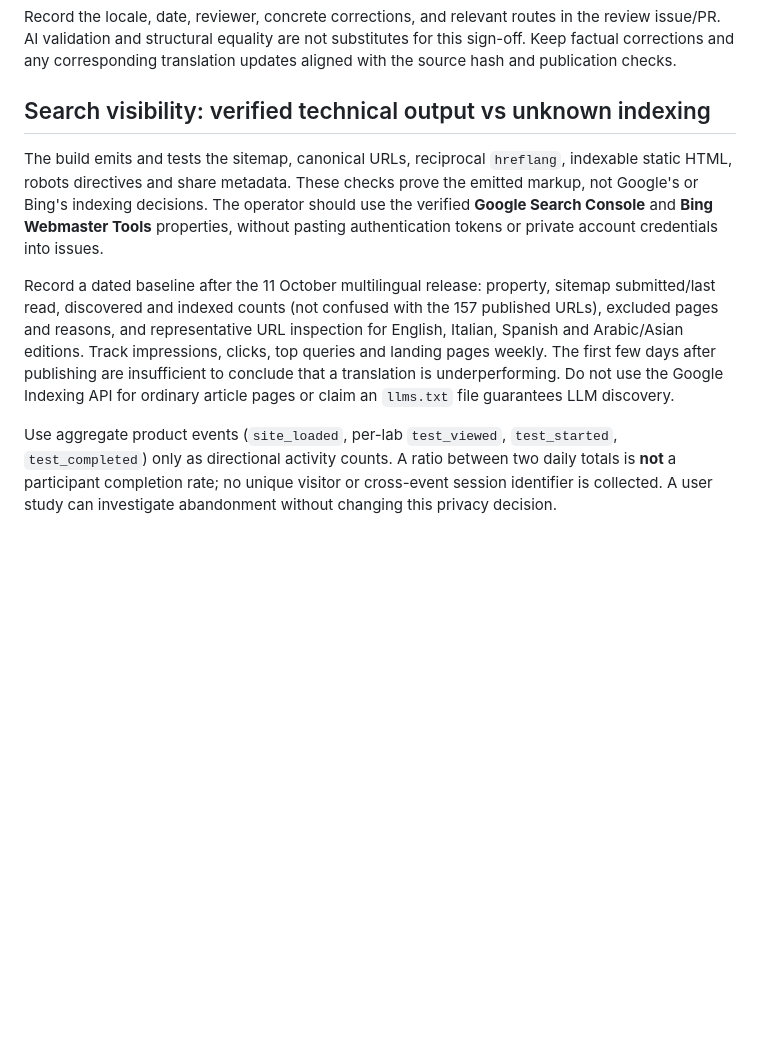
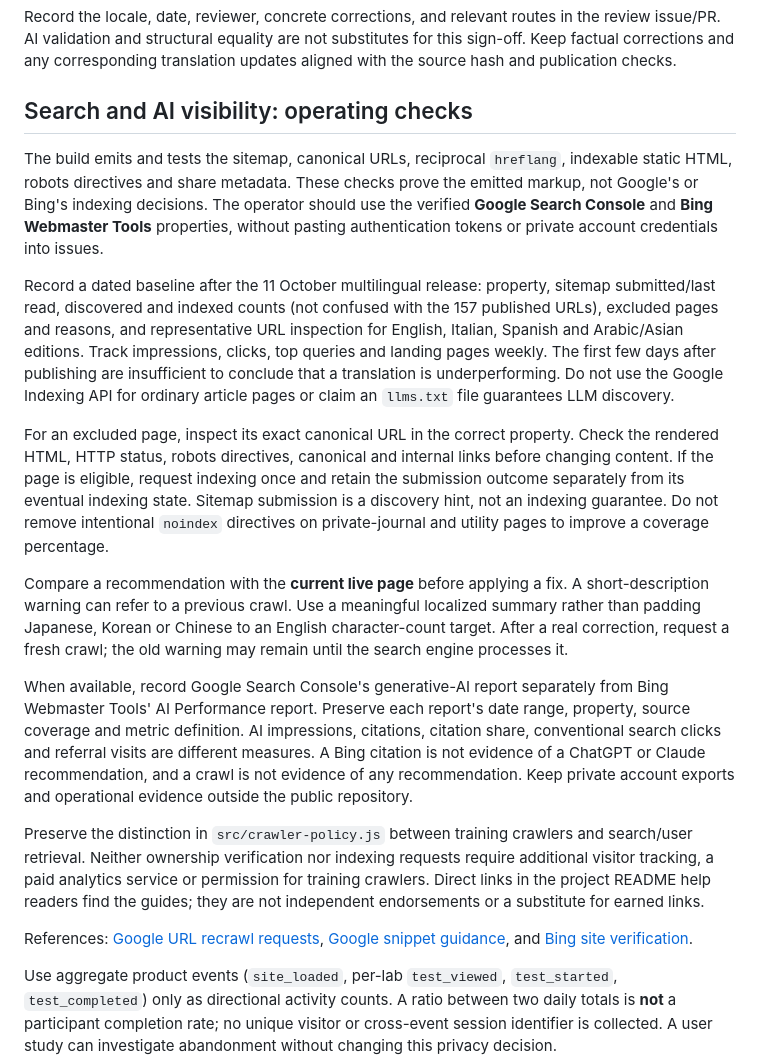
Before and after one commit to Ponchia/sense6, a Markdown page: docs/product-readiness.md, the part around the change. Drawn GitHub-style; blank space fills up the shorter version.

```diff
--- a/docs/product-readiness.md
+++ b/docs/product-readiness.md
@@ -110,7 +110,7 @@ in the review issue/PR. AI validation and structural equality are not
 substitutes for this sign-off. Keep factual corrections and any corresponding
 translation updates aligned with the source hash and publication checks.
 
-## Search visibility: verified technical output vs unknown indexing
+## Search and AI visibility: operating checks
 
 The build emits and tests the sitemap, canonical URLs, reciprocal `hreflang`,
 indexable static HTML, robots directives and share metadata. These checks
@@ -128,6 +128,38 @@ few days after publishing are insufficient to conclude that a translation is
 underperforming. Do not use the Google Indexing API for ordinary article pages
 or claim an `llms.txt` file guarantees LLM discovery.
 
+For an excluded page, inspect its exact canonical URL in the correct property.
+Check the rendered HTML, HTTP status, robots directives, canonical and internal
+links before changing content. If the page is eligible, request indexing once
+and retain the submission outcome separately from its eventual indexing state.
+Sitemap submission is a discovery hint, not an indexing guarantee. Do not remove
+intentional `noindex` directives on private-journal and utility pages to improve
+a coverage percentage.
+
+Compare a recommendation with the **current live page** before applying a fix.
+A short-description warning can refer to a previous crawl. Use a meaningful
+localized summary rather than padding Japanese, Korean or Chinese to an English
+character-count target. After a real correction, request a fresh crawl; the old
+warning may remain until the search engine processes it.
+
+When available, record Google Search Console's generative-AI report separately
+from Bing Webmaster Tools' AI Performance report. Preserve each report's date
+range, property, source coverage and metric definition. AI impressions,
+citations, citation share, conventional search clicks and referral visits are
+different measures. A Bing citation is not evidence of a ChatGPT or Claude
+recommendation, and a crawl is not evidence of any recommendation. Keep private
+account exports and operational evidence outside the public repository.
+
+Preserve the distinction in `src/crawler-policy.js` between training crawlers
+and search/user retrieval. Neither ownership verification nor indexing requests
+require additional visitor tracking, a paid analytics service or permission for
+training crawlers. Direct links in the project README help readers find the
+guides; they are not independent endorsements or a substitute for earned links.
+
+References: [Google URL recrawl requests](https://developers.google.com/search/docs/crawling-indexing/ask-google-to-recrawl),
+[Google snippet guidance](https://developers.google.com/search/docs/appearance/snippet),
+and [Bing site verification](https://www.bing.com/webmasters/help/add-and-verify-site-12184f8b).
+
 Use aggregate product events (`site_loaded`, per-lab `test_viewed`,
 `test_started`, `test_completed`) only as directional activity counts. A
 ratio between two daily totals is **not** a participant completion rate; no
```
Also changed, not shown: README.md (+14 -0 lines).
